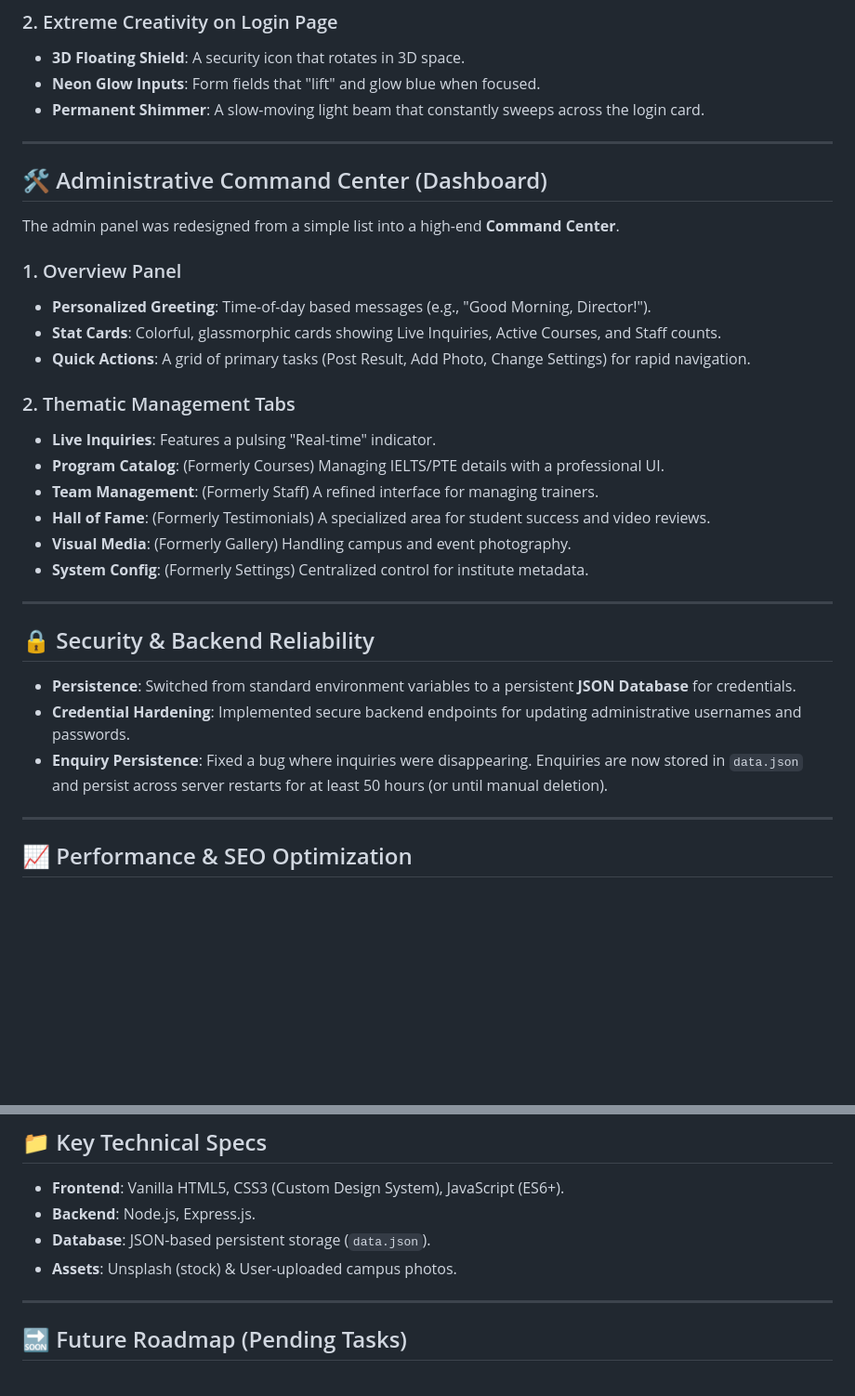
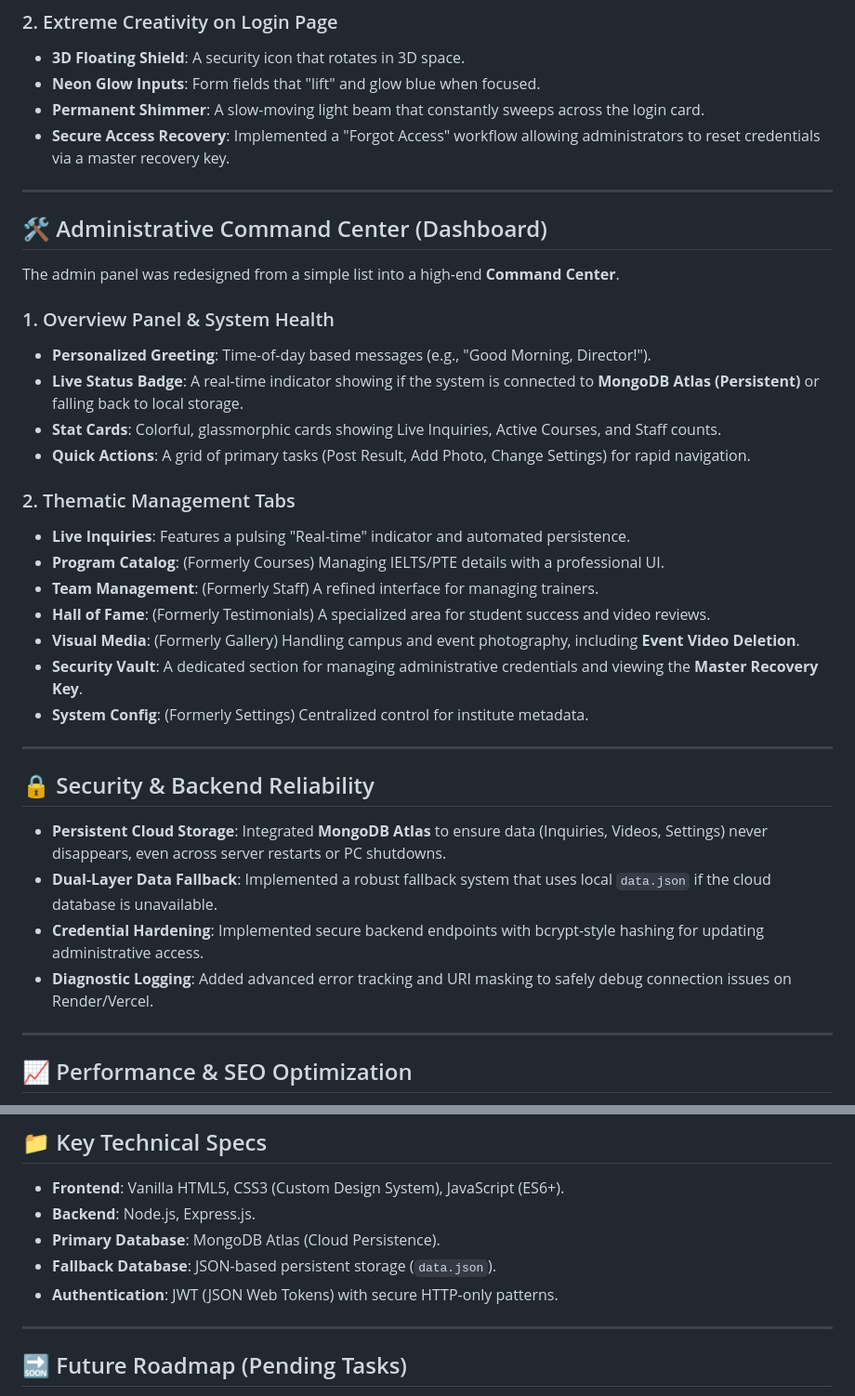
Before and after one commit to navrajsxndhu/webcom-sirsa, a Markdown page: webcom_sirsa_full_context.md, 2 parts joined by grey strips. Shown at 93% size. Drawn GitHub-style; blank space fills up the shorter version.

Commit message:
Update project context with MongoDB persistence and security features

```diff
--- a/webcom_sirsa_full_context.md
+++ b/webcom_sirsa_full_context.md
@@ -21,31 +21,35 @@ We implemented an **Apple-inspired Glassmorphism** design language across the en
 *   **3D Floating Shield**: A security icon that rotates in 3D space.
 *   **Neon Glow Inputs**: Form fields that "lift" and glow blue when focused.
 *   **Permanent Shimmer**: A slow-moving light beam that constantly sweeps across the login card.
+*   **Secure Access Recovery**: Implemented a "Forgot Access" workflow allowing administrators to reset credentials via a master recovery key.
 
 ---
 
 ## 🛠️ Administrative Command Center (Dashboard)
 The admin panel was redesigned from a simple list into a high-end **Command Center**.
 
-### 1. Overview Panel
+### 1. Overview Panel & System Health
 *   **Personalized Greeting**: Time-of-day based messages (e.g., "Good Morning, Director!").
+*   **Live Status Badge**: A real-time indicator showing if the system is connected to **MongoDB Atlas (Persistent)** or falling back to local storage.
 *   **Stat Cards**: Colorful, glassmorphic cards showing Live Inquiries, Active Courses, and Staff counts.
 *   **Quick Actions**: A grid of primary tasks (Post Result, Add Photo, Change Settings) for rapid navigation.
 
 ### 2. Thematic Management Tabs
-*   **Live Inquiries**: Features a pulsing "Real-time" indicator.
+*   **Live Inquiries**: Features a pulsing "Real-time" indicator and automated persistence.
 *   **Program Catalog**: (Formerly Courses) Managing IELTS/PTE details with a professional UI.
 *   **Team Management**: (Formerly Staff) A refined interface for managing trainers.
 *   **Hall of Fame**: (Formerly Testimonials) A specialized area for student success and video reviews.
-*   **Visual Media**: (Formerly Gallery) Handling campus and event photography.
+*   **Visual Media**: (Formerly Gallery) Handling campus and event photography, including **Event Video Deletion**.
+*   **Security Vault**: A dedicated section for managing administrative credentials and viewing the **Master Recovery Key**.
 *   **System Config**: (Formerly Settings) Centralized control for institute metadata.
 
 ---
 
 ## 🔒 Security & Backend Reliability
-*   **Persistence**: Switched from standard environment variables to a persistent **JSON Database** for credentials.
-*   **Credential Hardening**: Implemented secure backend endpoints for updating administrative usernames and passwords.
-*   **Enquiry Persistence**: Fixed a bug where inquiries were disappearing. Enquiries are now stored in `data.json` and persist across server restarts for at least 50 hours (or until manual deletion).
+*   **Persistent Cloud Storage**: Integrated **MongoDB Atlas** to ensure data (Inquiries, Videos, Settings) never disappears, even across server restarts or PC shutdowns.
+*   **Dual-Layer Data Fallback**: Implemented a robust fallback system that uses local `data.json` if the cloud database is unavailable.
+*   **Credential Hardening**: Implemented secure backend endpoints with bcrypt-style hashing for updating administrative access.
+*   **Diagnostic Logging**: Added advanced error tracking and URI masking to safely debug connection issues on Render/Vercel.
 
 ---
 
@@ -66,8 +70,9 @@ The site was audited using **Website Grader** (Current Score: ~90-95).
 ## 📁 Key Technical Specs
 *   **Frontend**: Vanilla HTML5, CSS3 (Custom Design System), JavaScript (ES6+).
 *   **Backend**: Node.js, Express.js.
-*   **Database**: JSON-based persistent storage (`data.json`).
-*   **Assets**: Unsplash (stock) & User-uploaded campus photos.
+*   **Primary Database**: MongoDB Atlas (Cloud Persistence).
+*   **Fallback Database**: JSON-based persistent storage (`data.json`).
+*   **Authentication**: JWT (JSON Web Tokens) with secure HTTP-only patterns.
 
 ---
 
```
